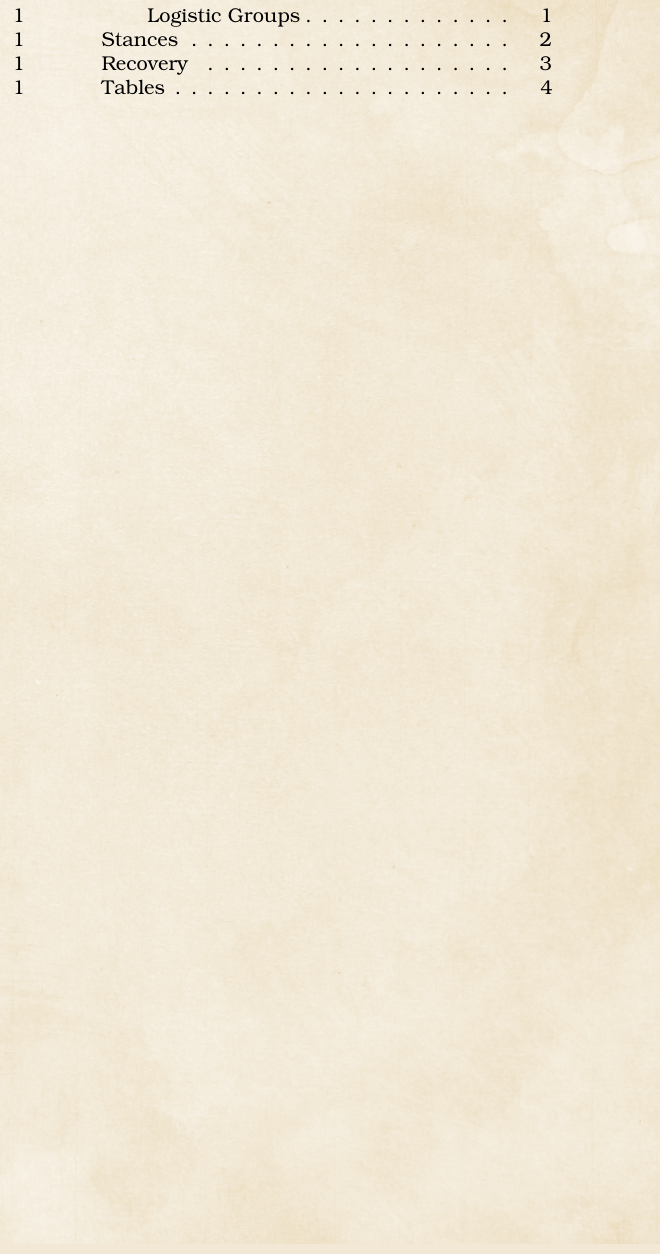
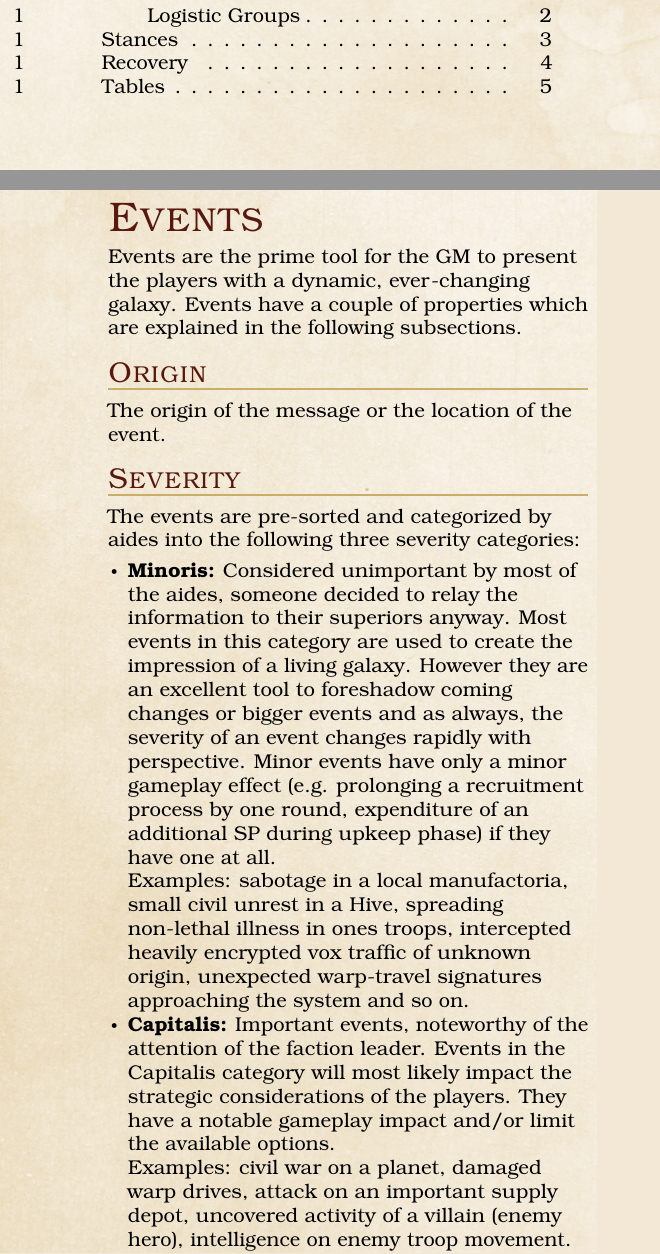
Before and after one commit to meins111/M42Strategy, a LaTeX book (v1/M42_Strategy.tex, which reads v1/gameplay.tex): part of one column of page 2 of 7 before the commit and two parts of the columns of pages 2 and 3 of 8 after it, the two joined at a grey line, cut so that both start at the same text. Compiled offline with pdfLaTeX.

Commit message:
Add several sections about general gameplay (phases, events, requests)

```diff
--- /dev/null
+++ b/v1/gameplay.tex
@@ -0,0 +1,16 @@
+%!TEX root = ./M42_Strategy.tex
+
+\section{Events}
+Events are the prime tool for the GM to present the players with a dynamic, ever-changing galaxy. Events have a couple of properties which are explained in the following subsections.
+
+\subsection{Origin}
+The origin of the message or the location of the event.
+
+\subsection{Severity}
+The events are pre-sorted and categorized by aides into the following three severity categories:
+\begin{itemize}
+	\item \textbf{Minoris:} Considered unimportant by most of the aides, someone decided to relay the information to their superiors anyway. Most events in this category are used to create the impression of a living galaxy. However they are an excellent tool to foreshadow coming changes or bigger events and as always, the severity of an event changes rapidly with perspective. Minor events have only a minor gameplay effect (e.g. prolonging a recruitment process by one round, expenditure of an additional SP during upkeep phase) if they have one at all.\\
+	Examples: sabotage in a local manufactoria, small civil unrest in a Hive, spreading non-lethal illness in ones troops, intercepted heavily encrypted vox traffic of unknown origin, unexpected warp-travel signatures approaching the system and so on.
+	\item \textbf{Capitalis:} Important events, noteworthy of the attention of the faction leader. Events in the Capitalis category will most likely impact the strategic considerations of the players. They have a notable gameplay impact and/or limit the available options.\\
+	Examples: civil war on a planet, damaged warp drives, attack on an important supply depot, uncovered activity of a villain (enemy hero), intelligence on enemy troop movement.
+	\item \textbf{Critical:} Faction-specific, highly important event impacting a faction asset, faction leader or an event of sector-wide impact.\\
@@ -0,0 +26,17 @@
+\subsection{Reliability}
+Information in the Imperium are transported via astropathic link. Longer range communication is usually taking several hops, that is they are transmitted, transcribed then retransmitted  by another astropathic quire. Thus the number of hops can be used as a metric for the reliability of the transmitted information. A zero-hop information (direct link) is usually considered very precise while the same message after five or more hops is considered all but useless by most.
+
+\section{Requests}
+Requests are a special type of events, representing the request of a influential group or individual towards one or more players. Requests have the same properties as events but also add the following information:
+
+\subsection{Contractor}
+The person or faction to propose the request as well as some background information of the person or institution in question - if available.
+
+\subsection{Contract}
+Brief summary of what is asked and what is offered in return (if any).
+
+
+\section{Gameplay Phases}
+During a round, there are four phases.
+\begin{itemize}
+	\item \textbf{Event-Phase:} Right at the beginning of a turn, a list of new and ongoing events is listed by the GM.
```
Also changed, not shown: v1/M42_Strategy.tex (+2 -4 lines), v1/M42_Strategy.pdf, v1/gameplay.tex (13 more changed lines).
